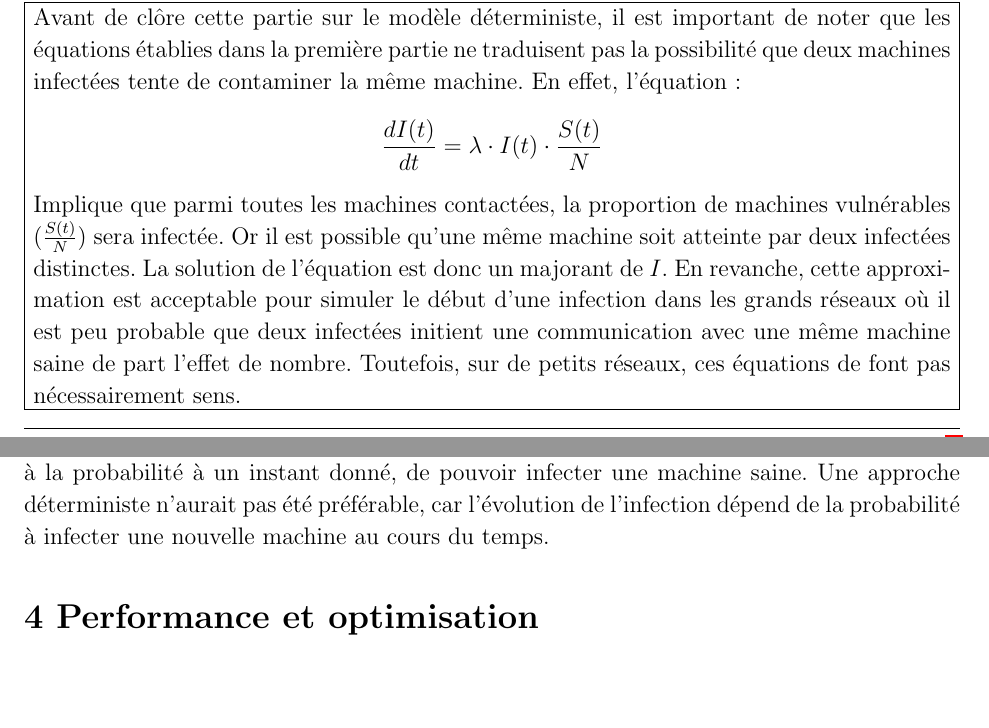
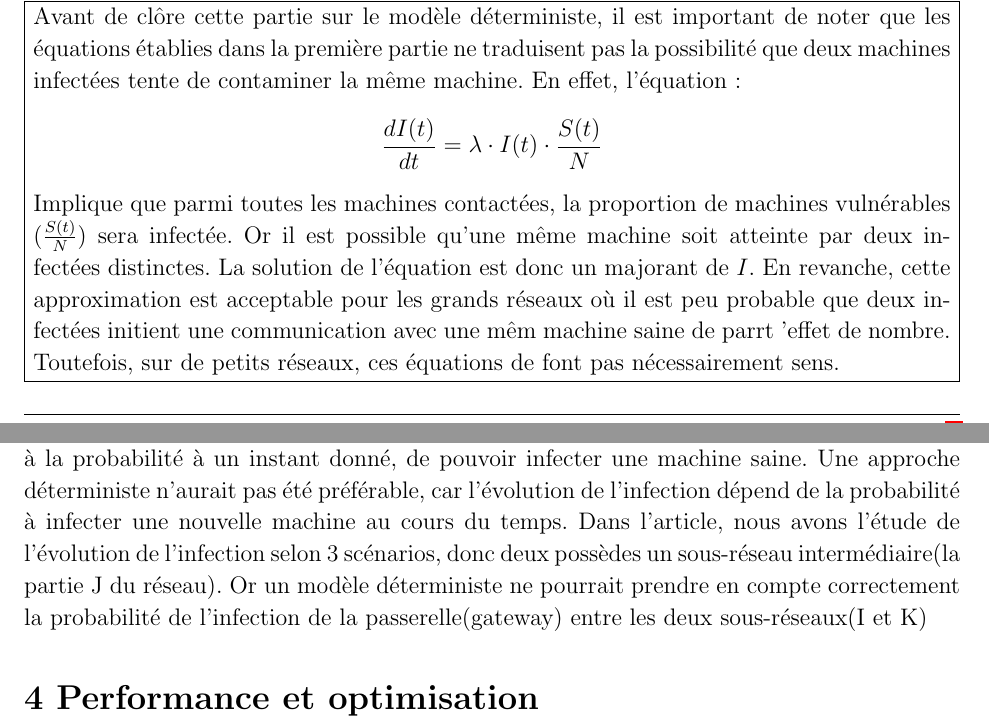
Before and after one commit to MaoAlex/INF6422, a LaTeX document (TP1/Rapport/rapport_tp1_1815208_1813566.tex): two parts of pages 6 and 7 of 7, joined at a grey line, cut so that both start at the same text, the shorter picture padded with empty space. Compiled offline with pdfLaTeX.

Commit message:
modification partie 4

```diff
--- a/TP1/Rapport/rapport_tp1_1815208_1813566.tex
+++ b/TP1/Rapport/rapport_tp1_1815208_1813566.tex
@@ -249,8 +249,8 @@ partie ne traduisent pas la possibilité que deux machines infectées tente de c
 \]
 Implique que parmi toutes les machines contactées, la proportion de machines vulnérables ($\frac{S(t)}{N}$) sera infectée. Or il
 est possible qu'une même machine soit atteinte par deux infectées distinctes. La solution de l'équation est donc un majorant de
-$I$. En revanche, cette approximation est acceptable pour simuler le début d'une infection dans  les grands réseaux où il est peu probable que deux infectées initient
-une communication avec une même machine saine de part l'effet de nombre. Toutefois, sur de petits réseaux, ces équations de font
+$I$. En revanche, cette approximation est acceptable pour les grands réseaux où il est peu probable que deux infectées initient
+une communication avec une mêm machine saine de parrt 'effet de nombre. Toutefois, sur de petits réseaux, ces équations de font
 pas nécessairement sens.
 }
 \end{homeworkSection}
@@ -267,7 +267,7 @@ pas nécessairement sens.
 \begin{homeworkSection}{Caractéristiques d'un modèle stochastique}
 Modèle stochastique : Un processus stochastique est la représentation de l’évolution discrète ou en temps continu d’une variable aléatoire. Dans un modèle probabiliste, on s'intéresse à l'évolution de manière probabiliste du modèle.
 Dans notre cas, l’espace est dénombrable, on a donc un processus discret. On s’intéresse ici à l’évolution de la variable nombre de machines infectées en fonction du temps avec un pas de temps de 1 seconde. On s'intéresse à la probabilité à un instant donné, de pouvoir infecter une machine saine.
-Une approche déterministe n'aurait pas été préférable, car l'évolution de l'infection dépend de la probabilité à infecter une nouvelle machine au cours du temps.
+Une approche déterministe n'aurait pas été préférable, car l'évolution de l'infection dépend de la probabilité à infecter une nouvelle machine au cours du temps. Dans l'article, nous avons l'étude de l'évolution de l'infection selon 3 scénarios, donc deux possèdes un sous-réseau intermédiaire(la partie J du réseau). Or un modèle déterministe ne pourrait prendre en compte correctement la probabilité de l'infection de la passerelle(gateway) entre les deux sous-réseaux(I et K)
 
 \end{homeworkSection}
 \end{homeworkProblem}
```
